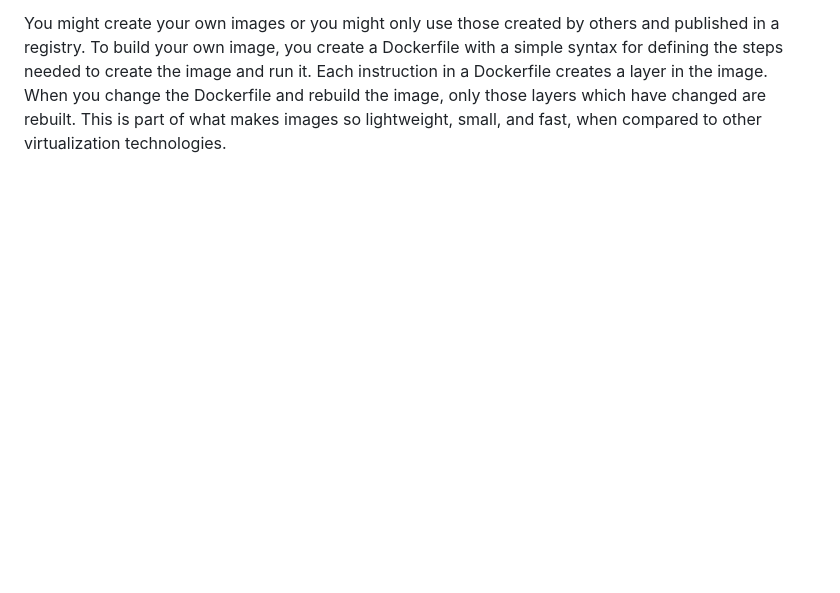
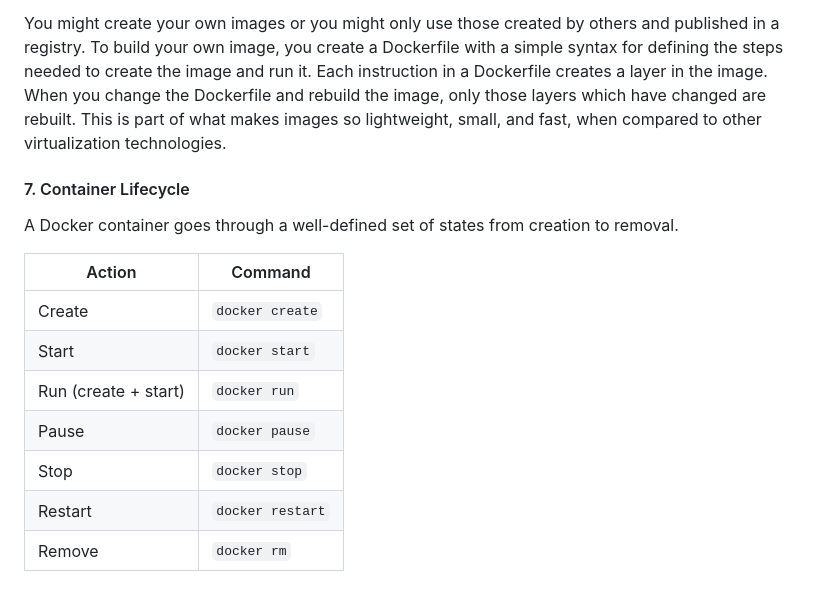
Before and after one commit to Amrita725/my-docker-project, a Markdown page: docs/docker_basics.md, the part around the change. Rendered like a GitHub page; blank space fills up the shorter version.

```diff
--- a/docs/docker_basics.md
+++ b/docs/docker_basics.md
@@ -101,3 +101,16 @@ Dockerfile is a file where you provide the steps to build your Docker Image.
 An image is a read-only template with instructions for creating a Docker container. Often, an image is based on another image, with some additional customization. For example, you may build an image which is based on the ubuntu image, but installs the Apache web server and your application, as well as the configuration details needed to make your application run.
 
 You might create your own images or you might only use those created by others and published in a registry. To build your own image, you create a Dockerfile with a simple syntax for defining the steps needed to create the image and run it. Each instruction in a Dockerfile creates a layer in the image. When you change the Dockerfile and rebuild the image, only those layers which have changed are rebuilt. This is part of what makes images so lightweight, small, and fast, when compared to other virtualization technologies.
+
+#### 7. Container Lifecycle
+A Docker container goes through a well-defined set of states from creation to removal.
+
+| Action               | Command          |
+| -------------------- | ---------------- |
+| Create               | `docker create`  |
+| Start                | `docker start`   |
+| Run (create + start) | `docker run`     |
+| Pause                | `docker pause`   |
+| Stop                 | `docker stop`    |
+| Restart              | `docker restart` |
+| Remove               | `docker rm`      |
```
